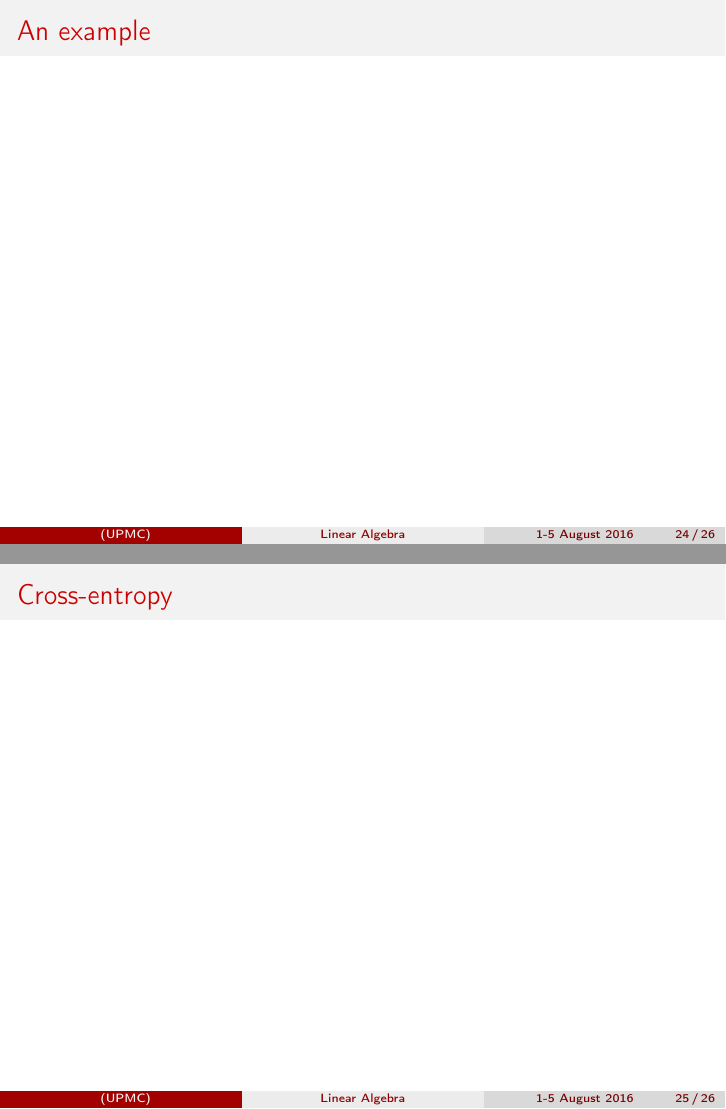
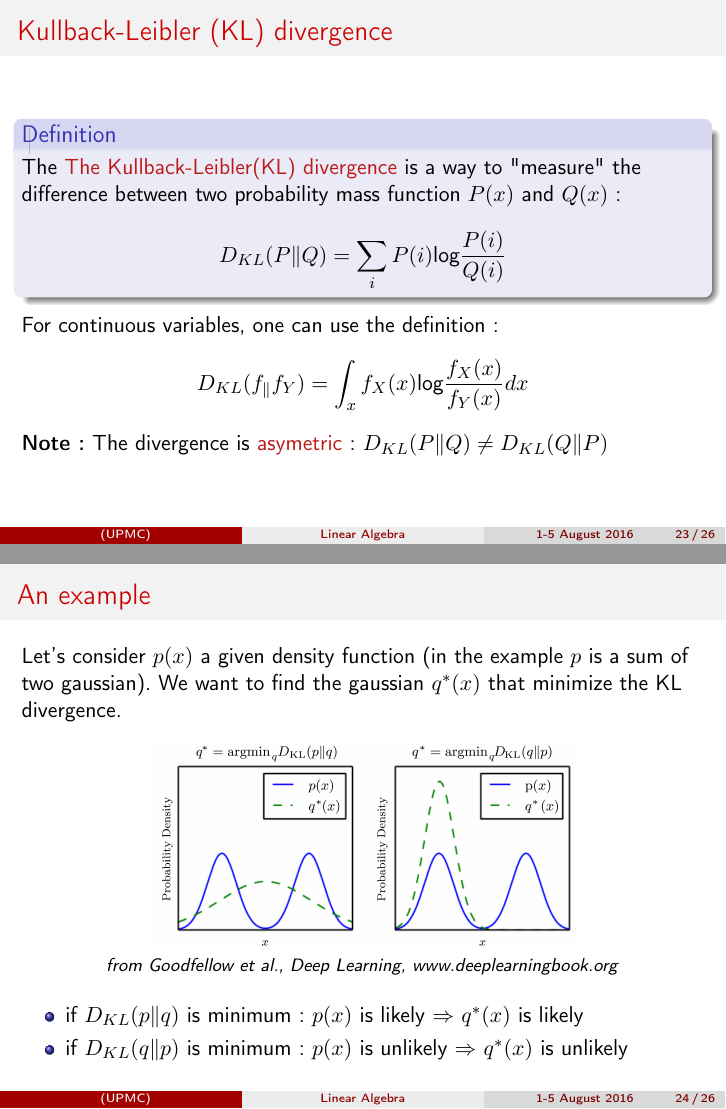
Before and after one commit to brajard/talks, LaTeX slides (2016/ROSCOFF/cours-3/cours-3.tex): pages 24 and 25 of 26 before the commit and pages 23 and 24 of 26 after it, joined at a grey line. Compiled offline with pdfLaTeX; an older LaTeX class or package is replaced by its successor.

Commit message:
ros:cours-3

```diff
--- a/2016/ROSCOFF/cours-3/cours-3.tex
+++ b/2016/ROSCOFF/cours-3/cours-3.tex
@@ -708,6 +708,18 @@ In this case the entropy is $H(X) = (p-1)\text{log}(1-p) - p \text{log}p$.
 %%%%%%%%%%%%%%%%%%%%%%%%%%%%%%%%%%%%%%%%%%%%%%%%%%%%%%%%%%%%%%%%%%%%%%%%%%%%%%%%%%%%%%
 \begin{frame}
 \frametitle{Kullback-Leibler (KL) divergence}
+\begin{block}{Definition}
+The \alert{The Kullback-Leibler(KL) divergence} is a way to "measure" the difference between
+two probability mass function $P(x)$ and $Q(x)$:
+$$
+D_{KL}(P\|Q) = \sum_i P(i) \text{log}\frac{P(i)}{Q(i)}
+$$
+\end{block}
+For continuous variables, one can use the definition:
+$$
+D_{KL}(f_\| f_Y) = \int_x f_X(x) \text{log}\frac{f_X(x)}{f_Y(x)}dx
+$$
+\textbf{Note:} The divergence is \alert{asymetric}: $D_{KL}(P\|Q) \neq D_{KL}(Q\|P)$
 
 \end{frame}
 
@@ -716,12 +728,37 @@ In this case the entropy is $H(X) = (p-1)\text{log}(1-p) - p \text{log}p$.
 %%%%%%%%%%%%%%%%%%%%%%%%%%%%%%%%%%%%%%%%%%%%%%%%%%%%%%%%%%%%%%%%%%%%%%%%%%%%%%%%%%%%%%
 \begin{frame}
 \frametitle{An example}
+Let's consider $p(x)$ a given density function (in the example $p$ is a sum of two gaussian).
+We want to find the gaussian $q^*(x)$ that minimize the KL divergence.
+\begin{figure}
+\includegraphics[height=.4\textheight]{./fig/fig_kl.png}\\
+\footnotesize{\textit{from Goodfellow et al., Deep Learning, www.deeplearningbook.org}}
+\end{figure}
+\begin{itemize}
+\item if $D_{KL}(p\|q)$ is minimum: $p(x)$ is likely $\Rightarrow$ $q^*(x)$ is likely
+\item if $D_{KL}(q\|p)$ is minimum: $p(x)$ is unlikely $\Rightarrow$ $q^*(x)$ is unlikely
+\end{itemize}
 \end{frame}
 
 
 %%%%%%%%%%%%%%%%%%%%%%%%%%%%%%%%%%%%%%%%%%%%%%%%%%%%%%%%%%%%%%%%%%%%%%%%%%%%%%%%%%%%%%
 \begin{frame}
 \frametitle{Cross-entropy}
+\begin{block}{Definition}
+The cross-entropy of the probability distributions $p$ and $q$ are defined by:
+$$
+H(p,q) = H(p) + D_{KL}(p\|q)
+$$
+\end{block}
+If $p$ and $q$ are density functions, it gives:
+$$
+H(p,q) = \int_X p(x) \text{log}q(x) dx
+$$
+
+Intuitively, the cross-entropy, is the degree of surprise of a random variable X if we consider
+a pratical distribution $q$ different from the true distribution $p$
+
+
 \end{frame}
 
 
```
Also changed, not shown: 2016/ROSCOFF/cours-3/fig/fig_kl.png (added).
